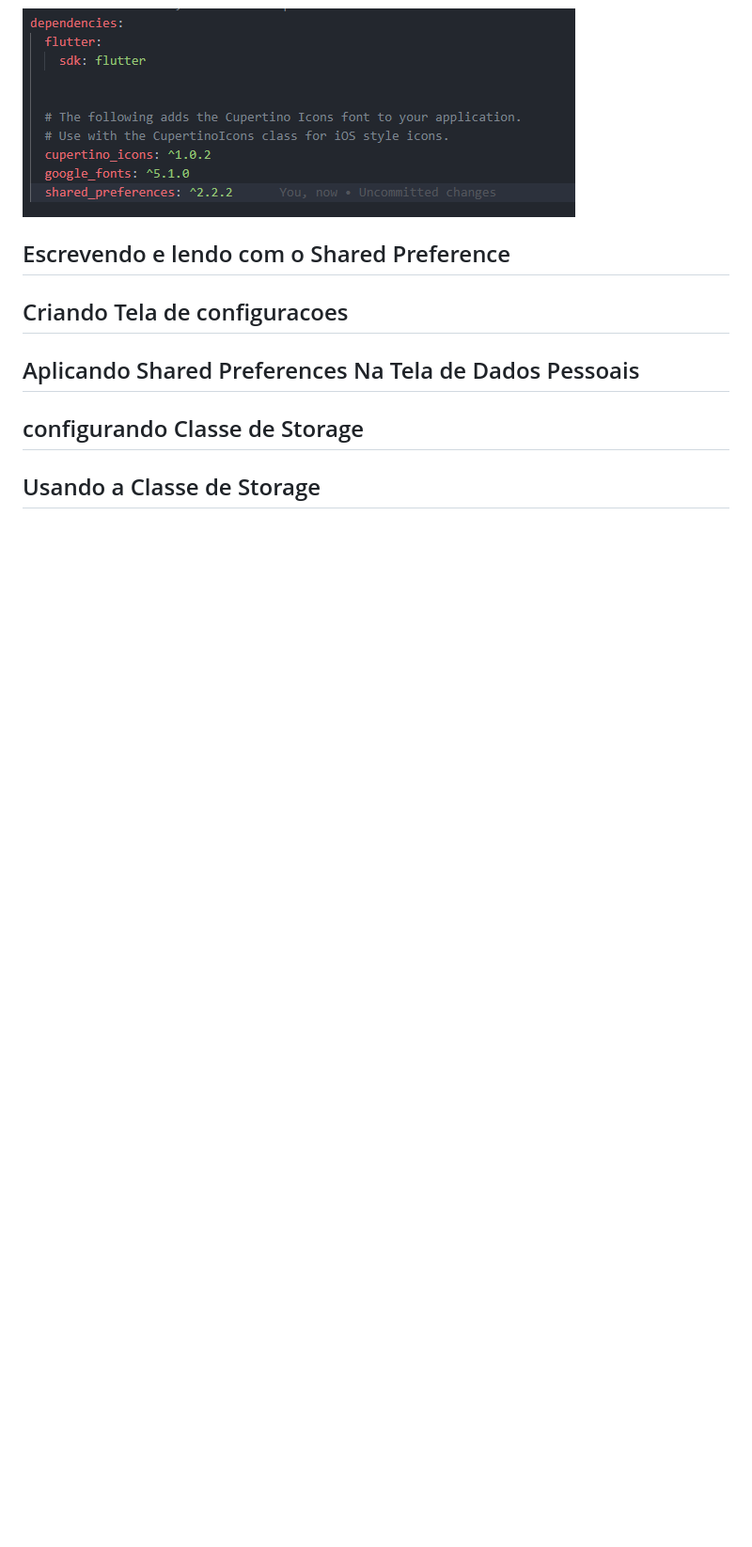
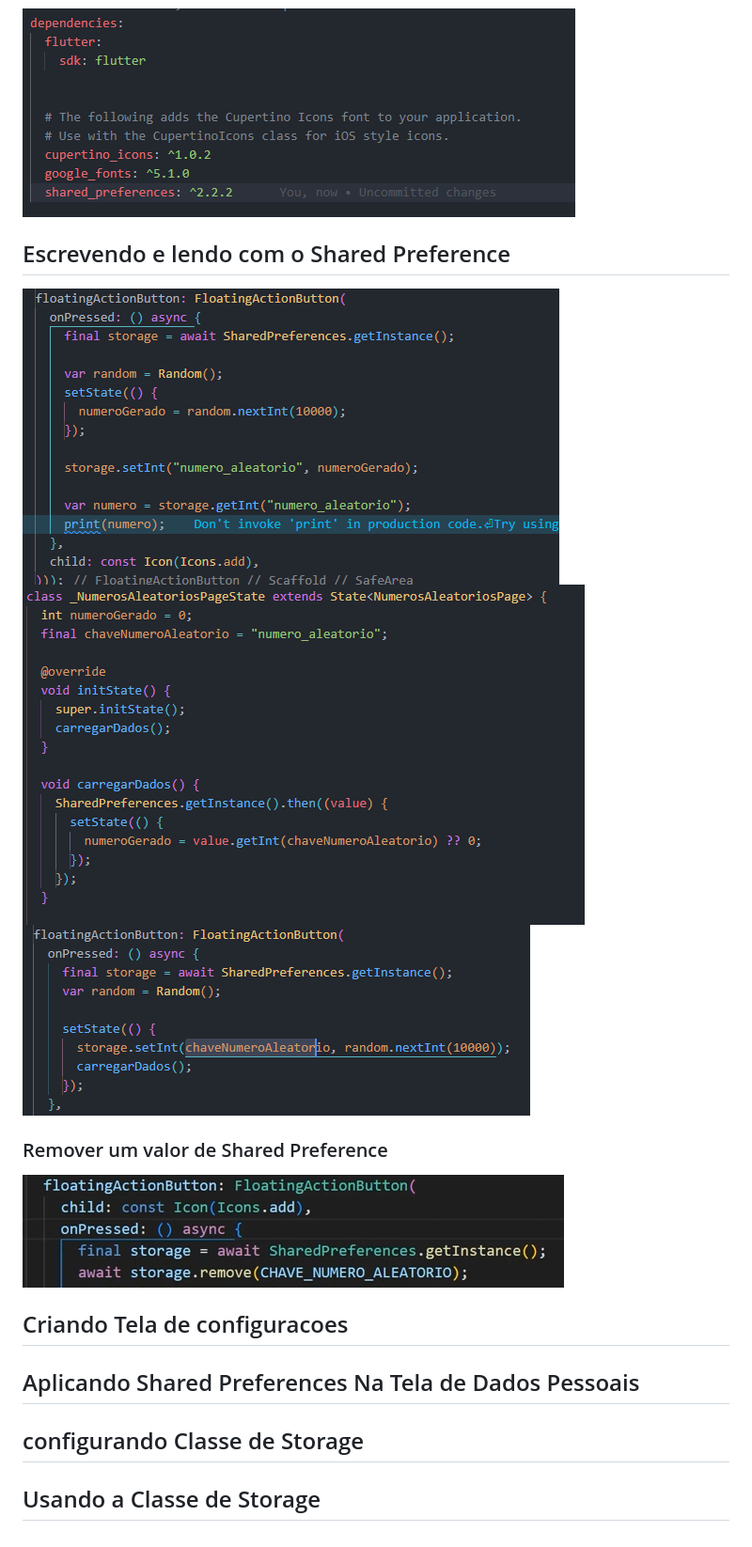
Before and after one commit to ederusena/FlutterSharedPreferences, a Markdown page: README.md, the part around the change. Shown: that part at 94% size. Drawn GitHub-style; pictures changed too: image-3.png (added), image-4.png (added), image-5.png (added); blank space fills up the shorter version.

Commit message:
SharedPreferences Escrevendo e lendo

```diff
--- a/README.md
+++ b/README.md
@@ -7,6 +7,13 @@
 
 ## Escrevendo e lendo com o Shared Preference
 
+![Alt text](image-3.png)
+![Alt text](image-4.png)
+![Alt text](image-5.png)
+
+
+### Remover um valor de Shared Preference
+![Alt text](image-6.png)
 
 ## Criando Tela de configuracoes
 
```
Also changed, not shown: 2 other files.
